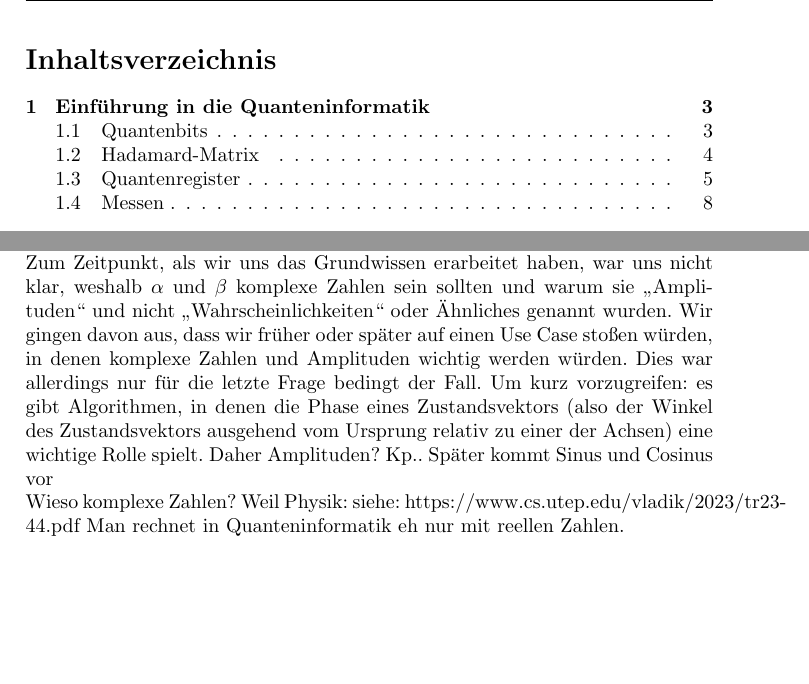
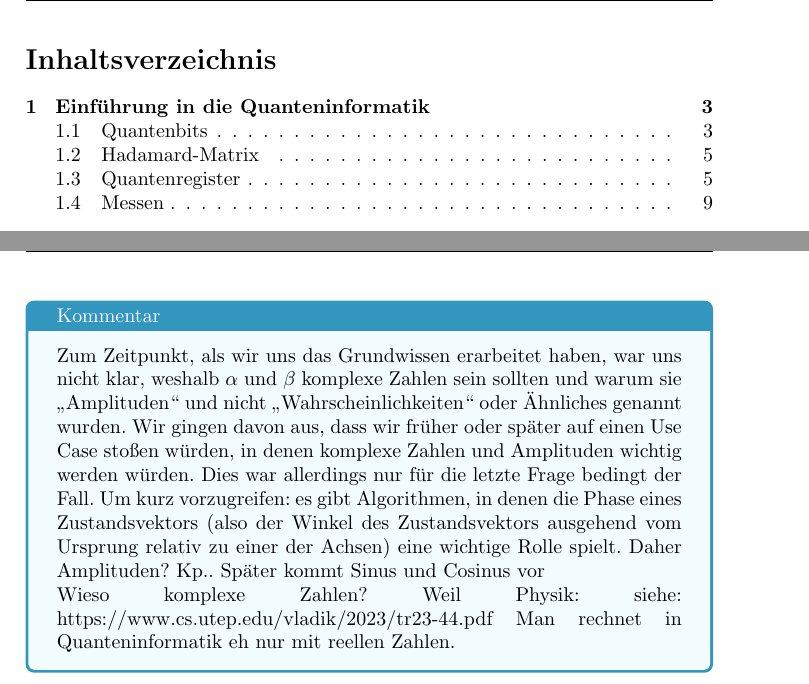
Before and after one commit to Coocys/VS-QuantenComputing, a LaTeX thesis (paper/TemplateSeminarPaper.tex, which reads paper/content/Einleitung.tex): two parts of pages 2 and 3 of 11 before the commit and two parts of pages 2 and 4 of 12 after it, joined at a grey line, cut so that both start at the same text, the shorter picture padded with empty space. Compiled offline with pdfLaTeX.

Commit message:
Added comment box

```diff
--- a/paper/TemplateSeminarPaper.tex
+++ b/paper/TemplateSeminarPaper.tex
@@ -12,6 +12,8 @@
 
 % package for bibliography
 \usepackage[authoryear,round]{natbib}
+% Commentbox package
+\usepackage[most]{tcolorbox}
 % package for header
 \usepackage[automark,headsepline]{scrlayer-scrpage}
 \pagestyle{scrheadings}
--- a/paper/content/Einleitung.tex
+++ b/paper/content/Einleitung.tex
@@ -13,11 +13,14 @@ Ein Qbit, das nach der Messung mit gleicher Wahrscheinlichkeit in einen der beid
 
 Ein Vektor $\binom{\alpha}{\beta}$ wird als „Zustandsvektor“ bezeichnet und stellt den Zustand der Superposition eines Qubits dar. Die Bedingung $\left|\alpha\right|^2+\left|\beta\right|^2=1$ sorgt dafür, dass der Zustandsvektor immer ein Einheitsvektor ist. Dadurch kann jeder Zustand eines Qubits auf dem Einheitskreis eines zweidimensionalen Vektorsystems dargestellt werden. Somit kann ein Quantenbit unendlich viele Zustände haben, die auf einen definierten Bereich abgebildet werden können.
 
+\begin{tcolorbox}[title=Kommentar,
+    title filled=false,
+    colback=cyan!5!white,
+    colframe=cyan!75!black]
 Zum Zeitpunkt, als wir uns das Grundwissen erarbeitet haben, war uns nicht klar, weshalb $\alpha$ und $\beta$ komplexe Zahlen sein sollten und warum sie „Amplituden“ und nicht „Wahrscheinlichkeiten“ oder Ähnliches genannt wurden. Wir gingen davon aus, dass wir früher oder später auf einen Use Case stoßen würden, in denen komplexe Zahlen und Amplituden wichtig werden würden. Dies war allerdings nur für die letzte Frage bedingt der Fall. Um kurz vorzugreifen: es gibt Algorithmen, in denen die Phase eines Zustandsvektors (also der Winkel des Zustandsvektors ausgehend vom Ursprung relativ zu einer der Achsen) eine wichtige Rolle spielt. Daher Amplituden? Kp.. Später kommt Sinus und Cosinus vor
 
-
 Wieso komplexe Zahlen? Weil Physik: siehe: https://www.cs.utep.edu/vladik/2023/tr23-44.pdf Man rechnet in Quanteninformatik eh nur mit reellen Zahlen.
-
+\end{tcolorbox}
 
 Um mit Quantenbits rechnen zu können, muss man den Zustand eines Quantenbits verändern können. Wie dies physikalisch umgesetzt wird, wird später beschrieben. Aus mathematischer Sicht geschieht dies über unitäre 2x2 Matrizen.
 
```
Also changed, not shown: paper/TemplateSeminarPaper.pdf.
